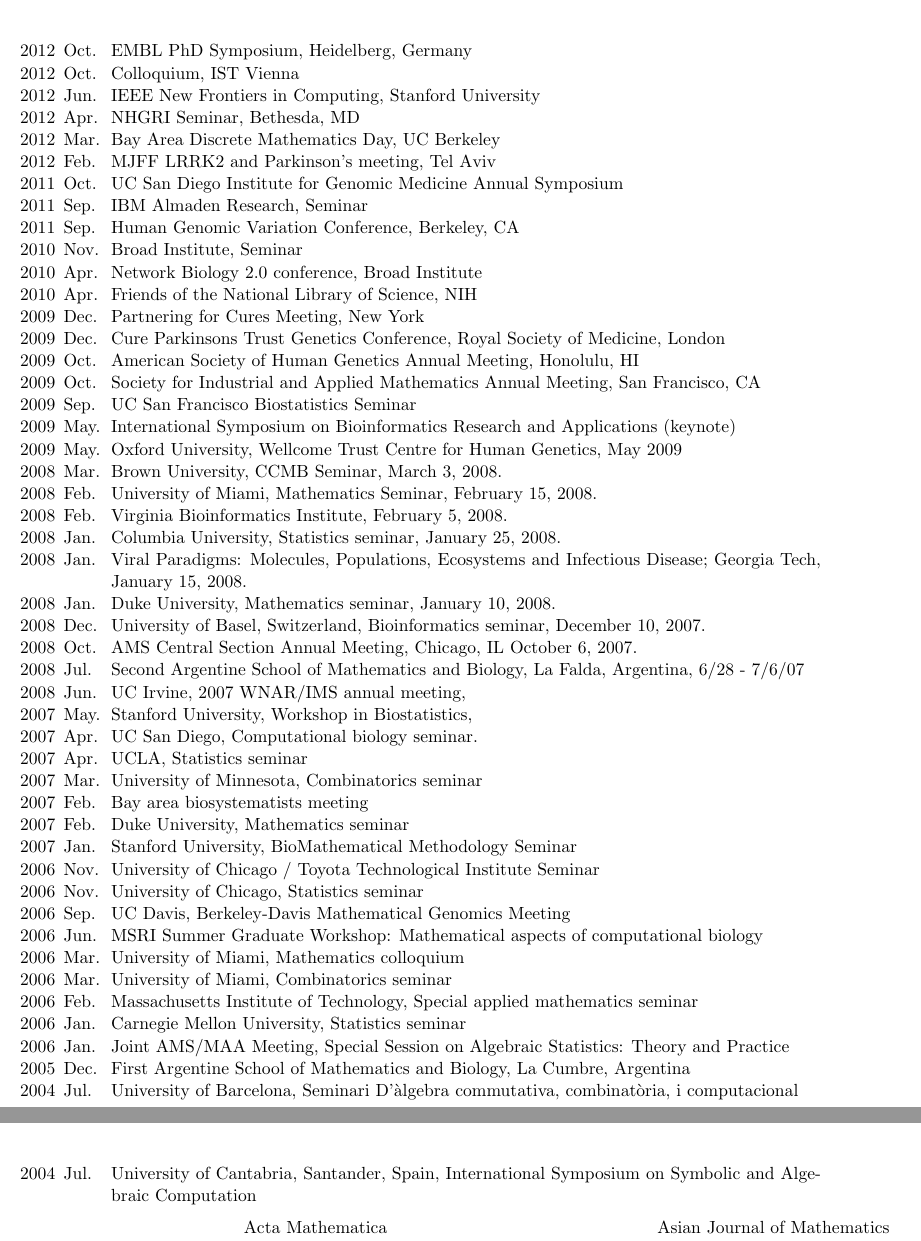
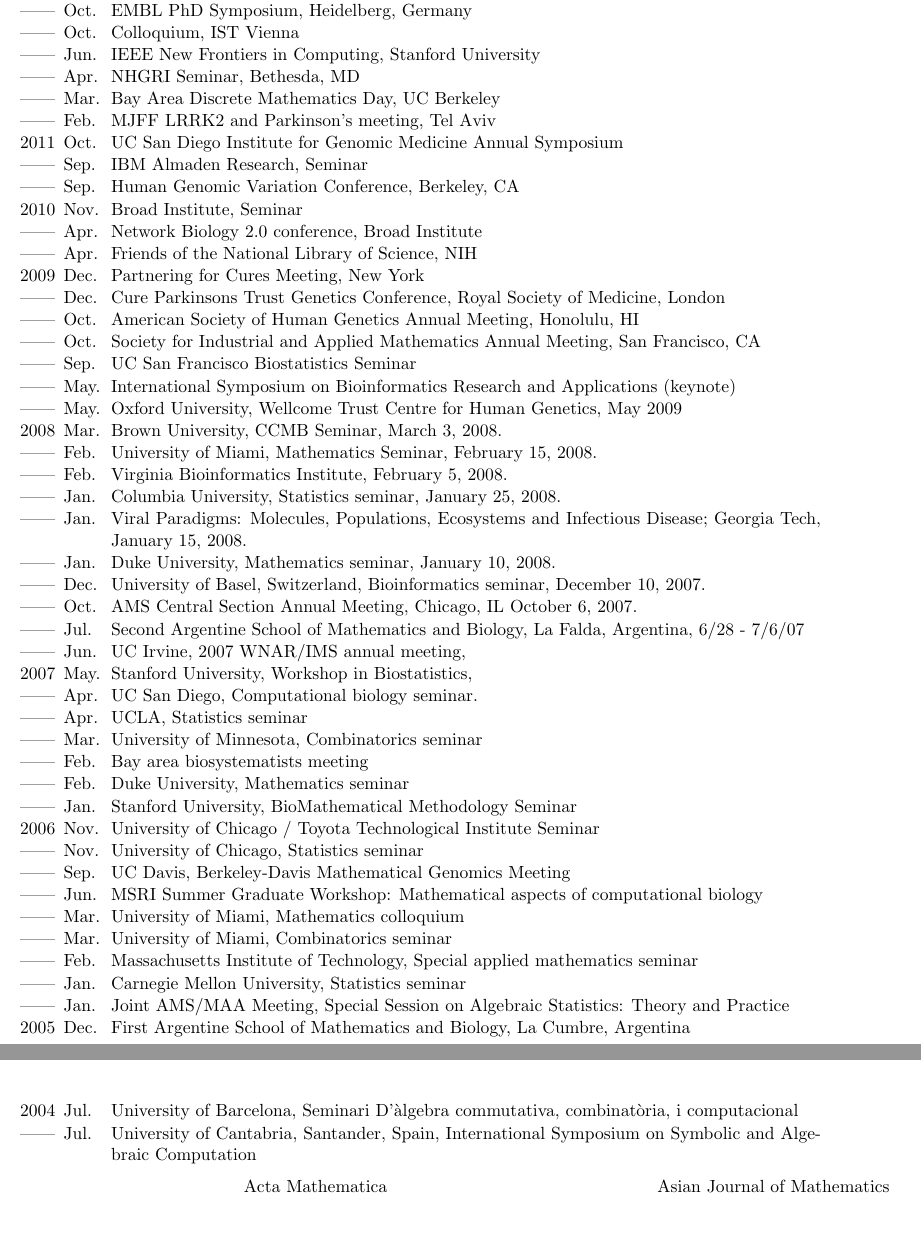
Before and after one commit to nkeriks/website, a LaTeX CV (cv/template.tex): two parts of pages 2 and 3 of 3, joined at a grey line, cut so that both start at the same text, the shorter picture padded with empty space. Compiled offline with pdfLaTeX.

Commit message:
same as last commit?

```diff
--- a/cv/template.tex
+++ b/cv/template.tex
@@ -252,54 +253,54 @@
 \begin{talks}% 49
 
 \talkyear{2012}{Nov.} American Society of Human Genetics Annual Meeting, San Francisco, CA
-\talkyear{2012}{Oct.} EMBL PhD Symposium, Heidelberg, Germany
-\talkyear{2012}{Oct.} Colloquium, IST Vienna
-\talkyear{2012}{Jun.} IEEE New Frontiers in Computing, Stanford University
-\talkyear{2012}{Apr.} NHGRI Seminar, Bethesda, MD
-\talkyear{2012}{Mar.} Bay Area Discrete Mathematics Day, UC Berkeley
-\talkyear{2012}{Feb.} MJFF LRRK2 and Parkinson's meeting, Tel Aviv
+\talkyear{------}{Oct.} EMBL PhD Symposium, Heidelberg, Germany
+\talkyear{------}{Oct.} Colloquium, IST Vienna
+\talkyear{------}{Jun.} IEEE New Frontiers in Computing, Stanford University
+\talkyear{------}{Apr.} NHGRI Seminar, Bethesda, MD
+\talkyear{------}{Mar.} Bay Area Discrete Mathematics Day, UC Berkeley
+\talkyear{------}{Feb.} MJFF LRRK2 and Parkinson's meeting, Tel Aviv
 \talkyear{2011}{Oct.} UC San Diego Institute for Genomic Medicine Annual Symposium
-\talkyear{2011}{Sep.} IBM Almaden Research, Seminar
-\talkyear{2011}{Sep.} Human Genomic Variation Conference, Berkeley, CA
+\talkyear{------}{Sep.} IBM Almaden Research, Seminar
+\talkyear{------}{Sep.} Human Genomic Variation Conference, Berkeley, CA
 \talkyear{2010}{Nov.} Broad Institute, Seminar
-\talkyear{2010}{Apr.} Network Biology 2.0 conference, Broad Institute
-\talkyear{2010}{Apr.} Friends of the National Library of Science, NIH
+\talkyear{------}{Apr.} Network Biology 2.0 conference, Broad Institute
+\talkyear{------}{Apr.} Friends of the National Library of Science, NIH
 \talkyear{2009}{Dec.} Partnering for Cures Meeting, New York
-\talkyear{2009}{Dec.} Cure Parkinsons Trust Genetics Conference, Royal Society of Medicine, London
-\talkyear{2009}{Oct.} American Society of Human Genetics Annual Meeting, Honolulu, HI
-\talkyear{2009}{Oct.} Society for Industrial and Applied Mathematics Annual Meeting, San Francisco, CA
-\talkyear{2009}{Sep.} UC San Francisco Biostatistics Seminar
-\talkyear{2009}{May.} International Symposium on Bioinformatics Research and Applications (keynote)
-\talkyear{2009}{May.} Oxford University, Wellcome Trust Centre for Human Genetics, May 2009
+\talkyear{------}{Dec.} Cure Parkinsons Trust Genetics Conference, Royal Society of Medicine, London
+\talkyear{------}{Oct.} American Society of Human Genetics Annual Meeting, Honolulu, HI
+\talkyear{------}{Oct.} Society for Industrial and Applied Mathematics Annual Meeting, San Francisco, CA
+\talkyear{------}{Sep.} UC San Francisco Biostatistics Seminar
+\talkyear{------}{May.} International Symposium on Bioinformatics Research and Applications (keynote)
+\talkyear{------}{May.} Oxford University, Wellcome Trust Centre for Human Genetics, May 2009
 \talkyear{2008}{Mar.} Brown University, CCMB Seminar, March 3, 2008.
-\talkyear{2008}{Feb.} University of Miami, Mathematics Seminar, February 15, 2008.
-\talkyear{2008}{Feb.} Virginia Bioinformatics Institute, February 5, 2008.
-\talkyear{2008}{Jan.} Columbia University, Statistics seminar, January 25, 2008.
-\talkyear{2008}{Jan.} Viral Paradigms: Molecules, Populations, Ecosystems and Infectious Disease; Georgia Tech, January 15, 2008.
-\talkyear{2008}{Jan.} Duke University, Mathematics seminar, January 10, 2008.
-\talkyear{2008}{Dec.} University of Basel, Switzerland, Bioinformatics seminar,  December 10, 2007.
-\talkyear{2008}{Oct.} AMS Central Section Annual Meeting, Chicago, IL October 6, 2007.
-\talkyear{2008}{Jul.} Second Argentine School of Mathematics and Biology, La Falda, Argentina, 6/28 - 7/6/07
-\talkyear{2008}{Jun.} UC Irvine, 2007 WNAR/IMS annual meeting,
+\talkyear{------}{Feb.} University of Miami, Mathematics Seminar, February 15, 2008.
+\talkyear{------}{Feb.} Virginia Bioinformatics Institute, February 5, 2008.
+\talkyear{------}{Jan.} Columbia University, Statistics seminar, January 25, 2008.
+\talkyear{------}{Jan.} Viral Paradigms: Molecules, Populations, Ecosystems and Infectious Disease; Georgia Tech, January 15, 2008.
+\talkyear{------}{Jan.} Duke University, Mathematics seminar, January 10, 2008.
+\talkyear{------}{Dec.} University of Basel, Switzerland, Bioinformatics seminar,  December 10, 2007.
+\talkyear{------}{Oct.} AMS Central Section Annual Meeting, Chicago, IL October 6, 2007.
+\talkyear{------}{Jul.} Second Argentine School of Mathematics and Biology, La Falda, Argentina, 6/28 - 7/6/07
+\talkyear{------}{Jun.} UC Irvine, 2007 WNAR/IMS annual meeting,
 \talkyear{2007}{May.} Stanford University, Workshop in Biostatistics,
-\talkyear{2007}{Apr.} UC San Diego, Computational biology seminar.
-\talkyear{2007}{Apr.} UCLA, Statistics seminar
-\talkyear{2007}{Mar.} University of Minnesota, Combinatorics seminar
-\talkyear{2007}{Feb.} Bay area biosystematists meeting
-\talkyear{2007}{Feb.} Duke University, Mathematics seminar
-\talkyear{2007}{Jan.} Stanford University, BioMathematical Methodology Seminar
+\talkyear{------}{Apr.} UC San Diego, Computational biology seminar.
+\talkyear{------}{Apr.} UCLA, Statistics seminar
+\talkyear{------}{Mar.} University of Minnesota, Combinatorics seminar
+\talkyear{------}{Feb.} Bay area biosystematists meeting
+\talkyear{------}{Feb.} Duke University, Mathematics seminar
+\talkyear{------}{Jan.} Stanford University, BioMathematical Methodology Seminar
 \talkyear{2006}{Nov.} University of Chicago / Toyota Technological Institute Seminar
-\talkyear{2006}{Nov.} University of Chicago, Statistics seminar
-\talkyear{2006}{Sep.} UC Davis, Berkeley-Davis Mathematical Genomics Meeting
-\talkyear{2006}{Jun.} MSRI Summer Graduate Workshop: Mathematical aspects of computational biology
-\talkyear{2006}{Mar.} University of Miami, Mathematics colloquium
-\talkyear{2006}{Mar.} University of Miami, Combinatorics seminar
-\talkyear{2006}{Feb.} Massachusetts Institute of Technology, Special applied mathematics seminar
-\talkyear{2006}{Jan.} Carnegie Mellon University, Statistics seminar
-\talkyear{2006}{Jan.} Joint AMS/MAA Meeting, Special Session on Algebraic Statistics:  Theory and Practice
+\talkyear{------}{Nov.} University of Chicago, Statistics seminar
+\talkyear{------}{Sep.} UC Davis, Berkeley-Davis Mathematical Genomics Meeting
+\talkyear{------}{Jun.} MSRI Summer Graduate Workshop: Mathematical aspects of computational biology
+\talkyear{------}{Mar.} University of Miami, Mathematics colloquium
+\talkyear{------}{Mar.} University of Miami, Combinatorics seminar
+\talkyear{------}{Feb.} Massachusetts Institute of Technology, Special applied mathematics seminar
+\talkyear{------}{Jan.} Carnegie Mellon University, Statistics seminar
+\talkyear{------}{Jan.} Joint AMS/MAA Meeting, Special Session on Algebraic Statistics:  Theory and Practice
 \talkyear{2005}{Dec.} First Argentine School of Mathematics and Biology, La Cumbre, Argentina
 \talkyear{2004}{Jul.} University of Barcelona, Seminari D'\`{a}lgebra commutativa, combinat\`{o}ria, i computacional
-\talkyear{2004}{Jul.} University of Cantabria, Santander, Spain, International Symposium on Symbolic and Algebraic Computation
+\talkyear{------}{Jul.} University of Cantabria, Santander, Spain, International Symposium on Symbolic and Algebraic Computation
 \end{talks}
 
 \vspace{-1ex}
```
Also changed, not shown: cv/template.tex (13 more changed lines), 2 other files.
